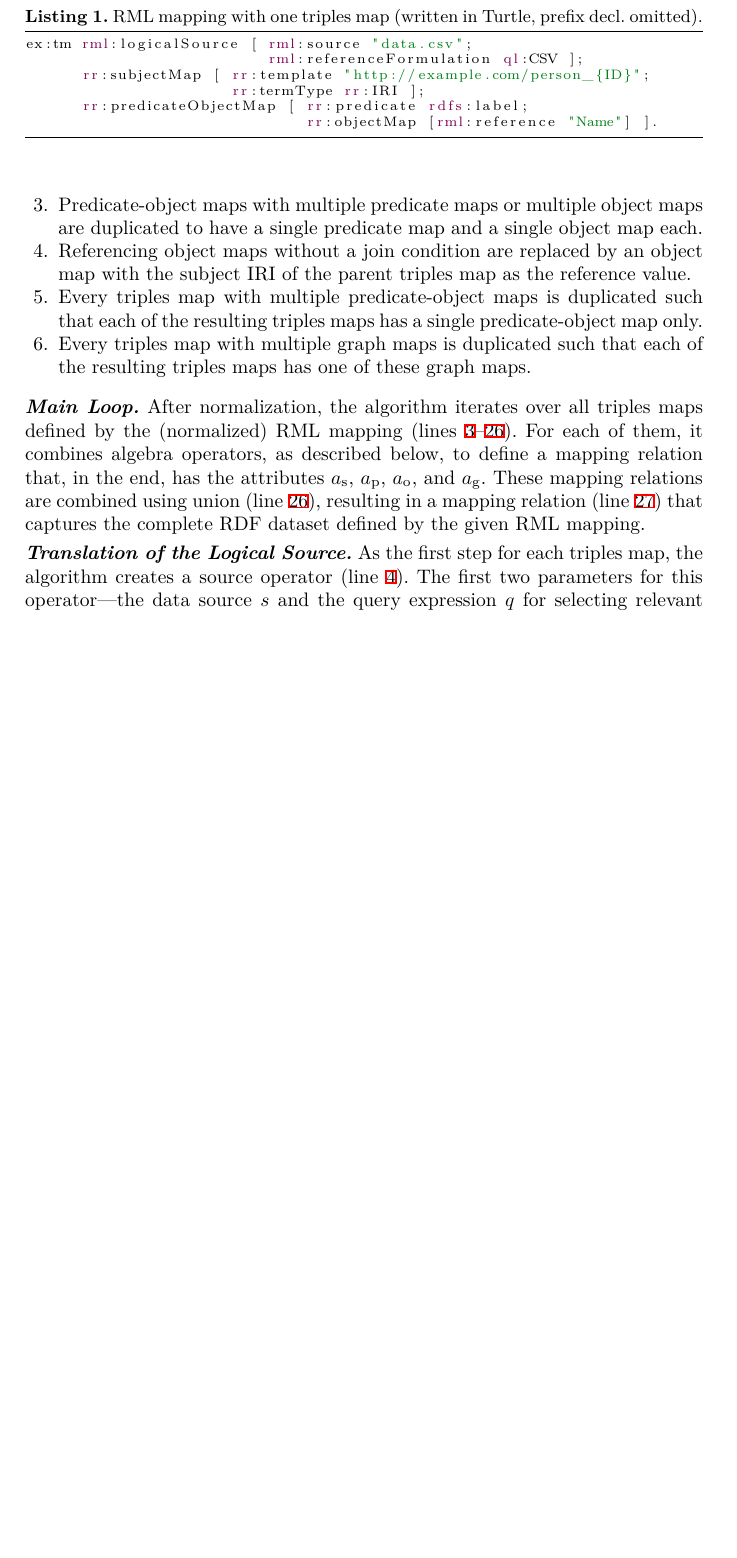
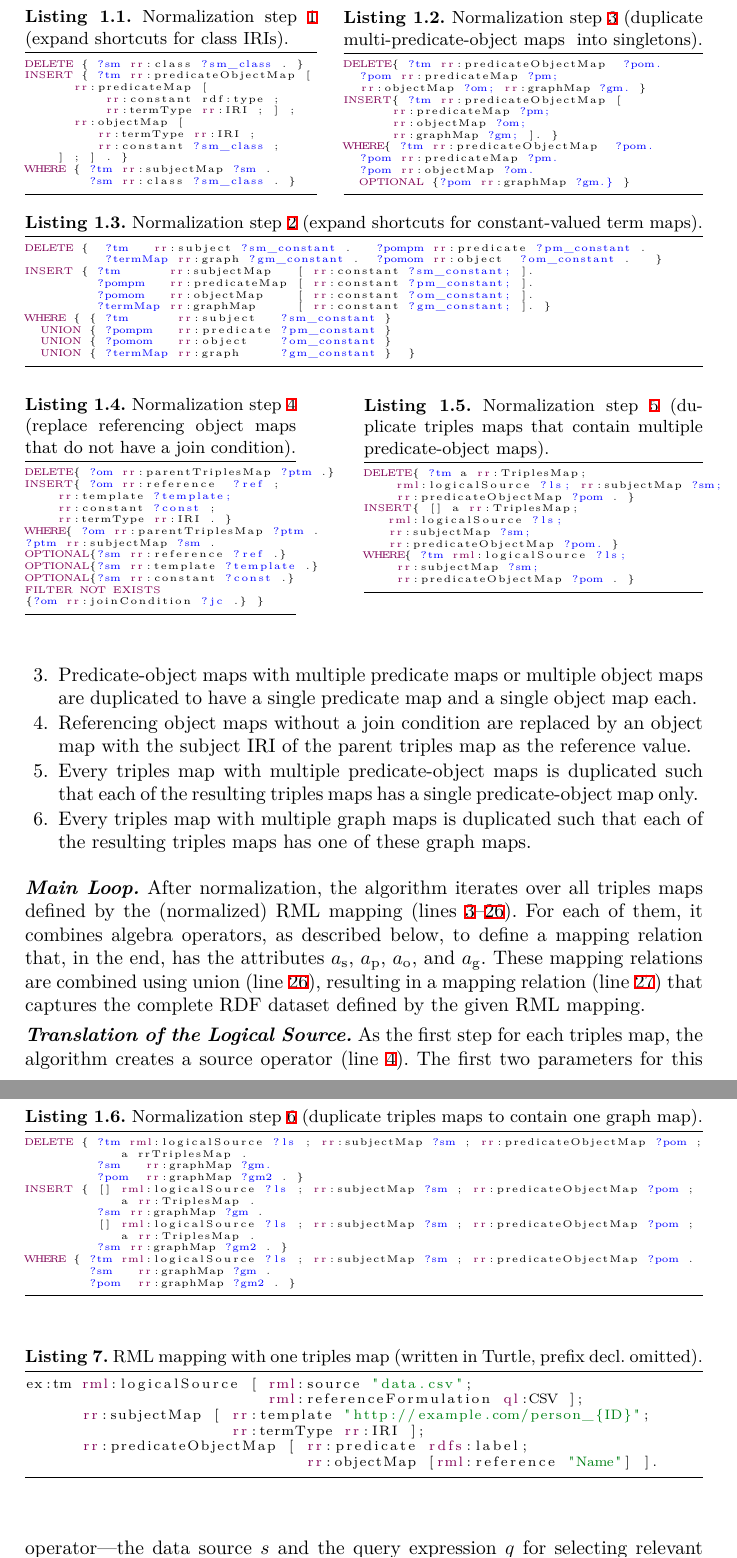
Before and after one commit to s-minoo/algebraic-operators-definitions, a LaTeX paper (main.tex, which reads 05_translation.tex): part of page 13 of 22 before the commit and two parts of pages 13 and 14 of 23 after it, the two joined at a grey line, cut at the place of the change, the shorter picture padded with empty space. Compiled offline with XeLaTeX.

Commit message:
Add extended version wrapping around sparql queries

```diff
--- a/05_translation.tex
+++ b/05_translation.tex
@@ -78,3 +79,4 @@ Appendix~\ref{appdx:queries} captures them formally in terms of update~queries.
 	\item
 	\label{item:NormalizationStep:POMDuplication}
 	Predicate-object maps with multiple predicate maps or multiple object maps are duplicated to have a single predicate map and a single object map each.
+        \ExtendedVersion{(Listing~\ref{lst:sparql_deduplication})}
@@ -83,19 +84,140 @@ Appendix~\ref{appdx:queries} captures them formally in terms of update~queries.
 	\item
 	\label{item:NormalizationStep:JoinRemoval}
 	Referencing object maps without a join condition are replaced by an object map with the subject IRI of the parent triples map as the reference value.
-	%(Listing~\ref{lst:sparql_selfjoin})
+        \ExtendedVersion{(Listing~\ref{lst:sparql_selfjoin})}
 
 	\item
 	\label{item:NormalizationStep:TMDuplication1}
 	Every triples map with multiple predicate-object maps is duplicated such that each of the resulting triples maps has a single predicate-object map~only.
-	%(Listing~\ref{lst:sparql_tm_singlepom})
+        \ExtendedVersion{(Listing~\ref{lst:sparql_tm_singlepom})}
 
 	\item
 	\label{item:NormalizationStep:TMDuplication2}
 	Every triples map with multiple graph maps is duplicated such that each of the resulting triples maps has one of these graph maps.
-	%(Listing~\ref{lst:sparql_graphmap_norm})
+        \ExtendedVersion{(Listing~\ref{lst:sparql_graphmap_norm})}
 \end{enumerate}
 
+
+
+\begin{figure*}[t]
+        \centering
+	\begin{minipage}[t]{0.43\textwidth}
+		\centering
+		\begin{lstlisting}[language=sparql, label={lst:sparql_class_expand}, caption={Normalization step~\ref{item:NormalizationStep:ClassExpansion} (expand shortcuts for class IRIs%
+			%\ into predicate-object maps%
+		).}]
+DELETE { ?sm rr:class ?sm_class . }
+INSERT { ?tm rr:predicateObjectMap [
+      rr:predicateMap [
+          rr:constant rdf:type ;
+          rr:termType rr:IRI ; ] ;
+      rr:objectMap [
+         rr:termType rr:IRI ;
+         rr:constant ?sm_class ;
+    ] ; ] . }
+WHERE { ?tm rr:subjectMap ?sm .
+        ?sm rr:class ?sm_class . }
+\end{lstlisting}
+	\end{minipage}%
+    \hfill%
+    \begin{minipage}[t]{0.53\textwidth}
+        \centering
+        \begin{lstlisting}[language=sparql, caption={Normalization step~\ref{item:NormalizationStep:POMDuplication} (duplicate multi-predicate-object maps
+	%\ into singleton predicate-object maps%
+	\ into singletons%
+).},
+label={lst:sparql_deduplication}]
+DELETE{ ?tm rr:predicateObjectMap  ?pom.
+  ?pom rr:predicateMap ?pm;
+  rr:objectMap ?om; rr:graphMap ?gm. }
+INSERT{ ?tm rr:predicateObjectMap [
+      rr:predicateMap ?pm;
+      rr:objectMap ?om;
+      rr:graphMap ?gm; ]. }
+WHERE{ ?tm rr:predicateObjectMap  ?pom.
+  ?pom rr:predicateMap ?pm.
+  ?pom rr:objectMap ?om.
+  OPTIONAL {?pom rr:graphMap ?gm.} }
+\end{lstlisting}
+    \end{minipage}
+%
+    \begin{minipage}[t]{\textwidth}
+\vspace{-2mm}
+\begin{lstlisting}[language=sparql,  caption={Normalization step~\ref{item:NormalizationStep:ConstantsExpansion} (expand shortcuts
+for constant-valued term maps).},
+label={lst:sparql_shortcut}]
+DELETE {  ?tm   rr:subject ?sm_constant .   ?pompm rr:predicate ?pm_constant .
+          ?termMap rr:graph ?gm_constant .  ?pomom rr:object  ?om_constant .   }
+INSERT { ?tm      rr:subjectMap   [ rr:constant ?sm_constant; ].
+         ?pompm   rr:predicateMap [ rr:constant ?pm_constant; ].
+         ?pomom   rr:objectMap    [ rr:constant ?om_constant; ].
+         ?termMap rr:graphMap     [ rr:constant ?gm_constant; ]. }
+WHERE { { ?tm      rr:subject   ?sm_constant }
+  UNION { ?pompm   rr:predicate ?pm_constant }
+  UNION { ?pomom   rr:object    ?om_constant }
+  UNION { ?termMap rr:graph     ?gm_constant }  }
+\end{lstlisting}
+    \end{minipage}
+\vspace{-2mm}
+    \begin{minipage}[t]{0.4\textwidth}
+\begin{lstlisting}[language=sparql, caption={Normalization step~\ref{item:NormalizationStep:JoinRemoval} (replace referencing object maps
+  that do not have a join condition%
+  %without join conditions%
+).},
+label={lst:sparql_selfjoin}]
+DELETE{ ?om rr:parentTriplesMap ?ptm .}
+INSERT{ ?om rr:reference  ?ref ;
+    rr:template ?template;
+    rr:constant ?const ;
+    rr:termType rr:IRI . }
+WHERE{ ?om rr:parentTriplesMap ?ptm .
+?ptm rr:subjectMap ?sm .
+OPTIONAL{?sm rr:reference ?ref .}
+OPTIONAL{?sm rr:template ?template .}
+OPTIONAL{?sm rr:constant ?const .}
+FILTER NOT EXISTS
+{?om rr:joinCondition ?jc .} }
+\end{lstlisting}
+    \end{minipage}
+    \hfill
+    \begin{minipage}[t]{0.5\textwidth}
+\begin{lstlisting}[language=sparql, caption={Normalization step~\ref{item:NormalizationStep:TMDuplication1} (duplicate triples maps that contain multiple
+pred\-i\-cate-ob\-ject maps).},
+label={lst:sparql_tm_singlepom}]
+DELETE{ ?tm a rr:TriplesMap;
+    rml:logicalSource ?ls; rr:subjectMap ?sm;
+    rr:predicateObjectMap ?pom . }
+INSERT{ [] a rr:TriplesMap;
+   rml:logicalSource ?ls;
+   rr:subjectMap ?sm;
+   rr:predicateObjectMap ?pom. }
+WHERE{ ?tm rml:logicalSource ?ls;
+    rr:subjectMap ?sm;
+    rr:predicateObjectMap ?pom . }
+\end{lstlisting}
+    \end{minipage}
+\end{figure*}
+
+\begin{lstlisting}[language=sparql, float=t, caption={Normalization step~\ref{item:NormalizationStep:TMDuplication2} (duplicate triples maps
+   %that contain multiple graph~maps%
+   %containing multiple graph~maps%
+   to contain one graph map%
+ ).},
+label={lst:sparql_graphmap_norm}]
+DELETE { ?tm rml:logicalSource ?ls ; rr:subjectMap ?sm ; rr:predicateObjectMap ?pom ;
+            a rrTriplesMap .
+         ?sm   rr:graphMap ?gm.
+         ?pom  rr:graphMap ?gm2 . }
+INSERT { [] rml:logicalSource ?ls ; rr:subjectMap ?sm ; rr:predicateObjectMap ?pom ;
+            a rr:TriplesMap .
+         ?sm rr:graphMap ?gm .
+         [] rml:logicalSource ?ls ; rr:subjectMap ?sm ; rr:predicateObjectMap ?pom ;
+            a rr:TriplesMap .
+         ?sm rr:graphMap ?gm2 . }
+WHERE { ?tm rml:logicalSource ?ls ; rr:subjectMap ?sm ; rr:predicateObjectMap ?pom .
+        ?sm   rr:graphMap ?gm .
+        ?pom  rr:graphMap ?gm2 . }
+\end{lstlisting}
 
 % \smallskip
 \noindent\textbf{\itshape Main Loop.}
```
Also changed, not shown: main.tex (+3 -1 lines), 05_translation.tex (12 more changed lines).
